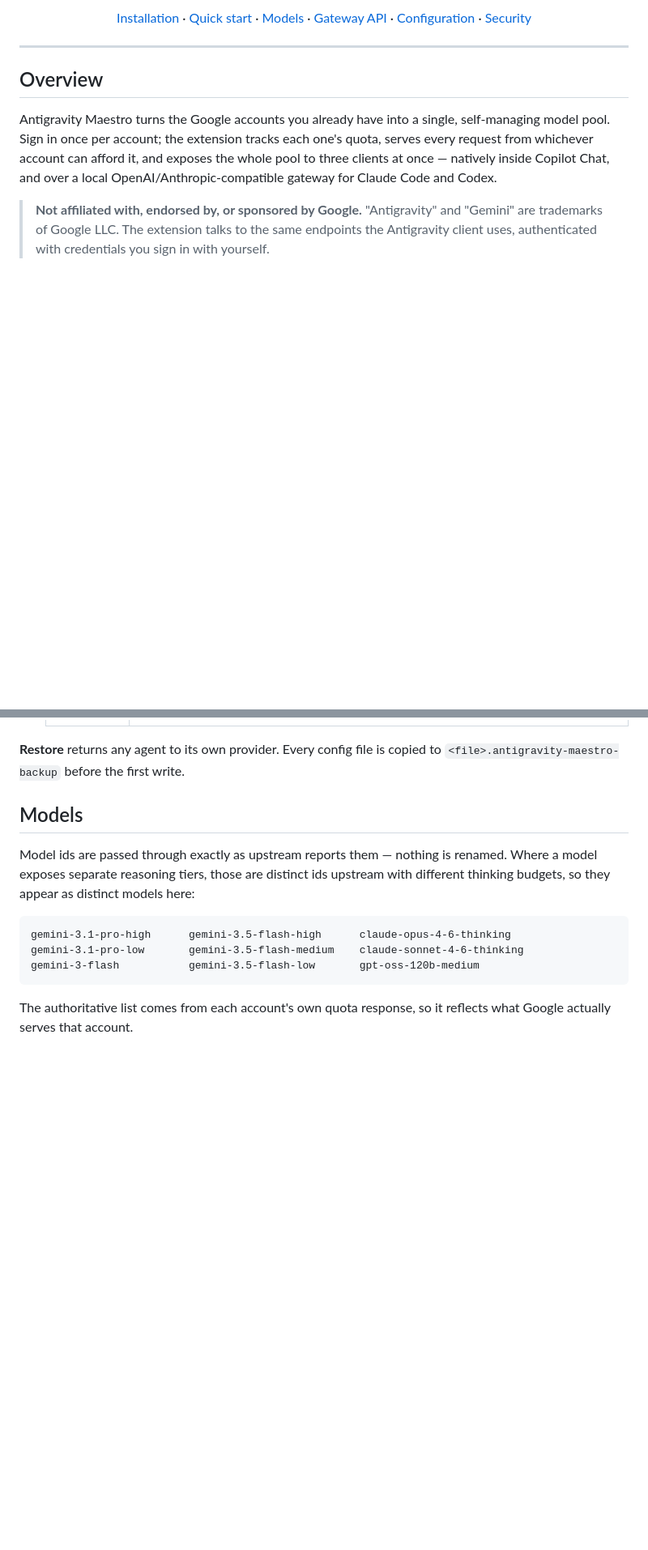
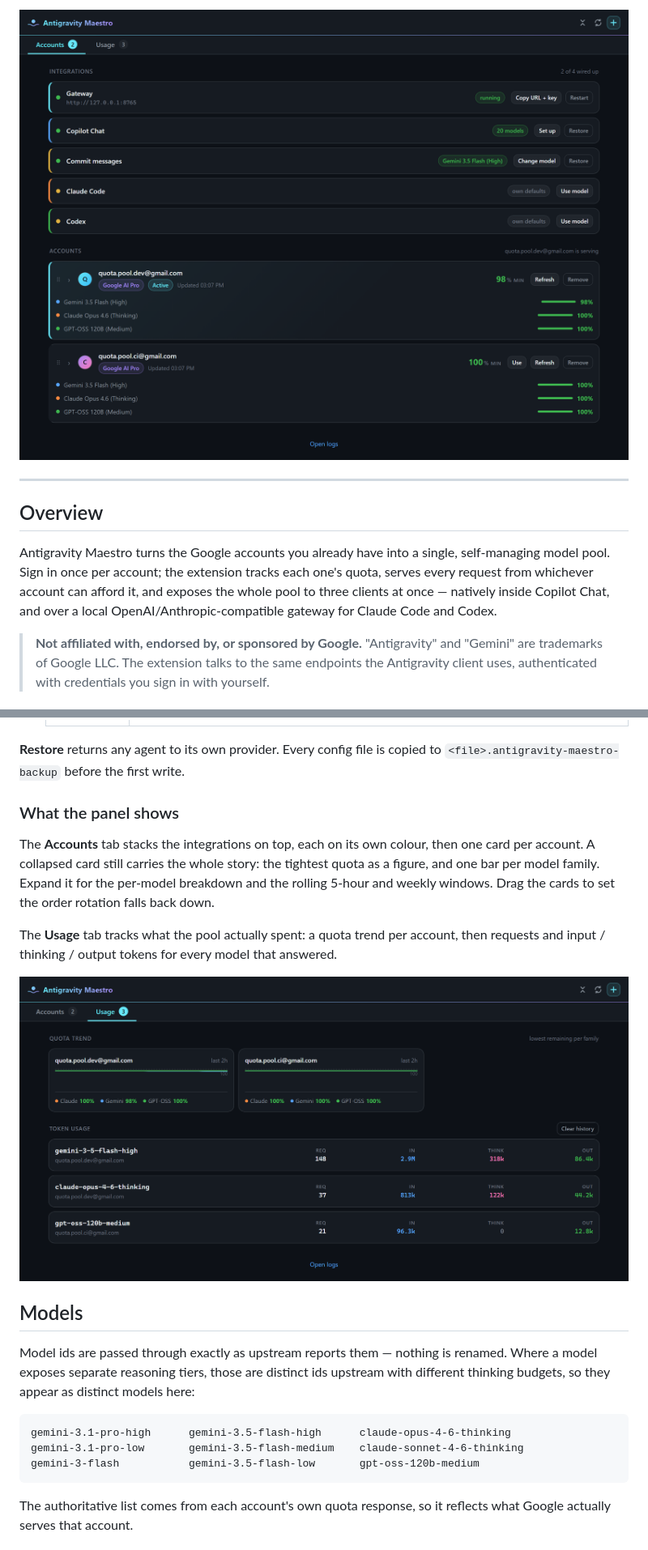
Before and after one commit to husamettinulutas/antigravity-maestro, a Markdown page: README.md, 2 parts joined by grey strips. Shown at 81% size. Drawn GitHub-style; pictures changed too: media/accounts.png (added), media/usage.png (added); blank space fills up the shorter version.

```diff
--- a/README.md
+++ b/README.md
@@ -13,7 +28,7 @@
 
-[Installation](#installation) · [Quick start](#quick-start) · [Models](#models) · [Gateway API](#gateway-api) · [Configuration](#configuration) · [Security](#security)
-
-</div>
+<p align="center">
+  <img src="https://raw.githubusercontent.com/husamettinulutas/antigravity-maestro/HEAD/media/accounts.png" width="820" alt="The Accounts panel: gateway and agent integrations on top, then one card per Google account with its tightest quota and a bar per model family" />
+</p>
 
 ---
 
@@ -65,6 +80,20 @@ Or search for **Antigravity Maestro** in the Extensions view. Requires VS Code 1
 
 **Restore** returns any agent to its own provider. Every config file is copied to
 `<file>.antigravity-maestro-backup` before the first write.
+
+### What the panel shows
+
+The **Accounts** tab stacks the integrations on top, each on its own colour, then one card per
+account. A collapsed card still carries the whole story: the tightest quota as a figure, and one
+bar per model family. Expand it for the per-model breakdown and the rolling 5-hour and weekly
+windows. Drag the cards to set the order rotation falls back down.
+
+The **Usage** tab tracks what the pool actually spent: a quota trend per account, then requests and
+input / thinking / output tokens for every model that answered.
+
+<p align="center">
+  <img src="https://raw.githubusercontent.com/husamettinulutas/antigravity-maestro/HEAD/media/usage.png" width="820" alt="The Usage tab: a quota trend sparkline per account, then one card per model with its request count and token totals" />
+</p>
 
 ## Models
 
```
Also changed, not shown: other parts of README.md (+23 -8 lines), CHANGELOG.md (+64 -0 lines), media/README.md (added, +16 -0 lines), 8 other files.
